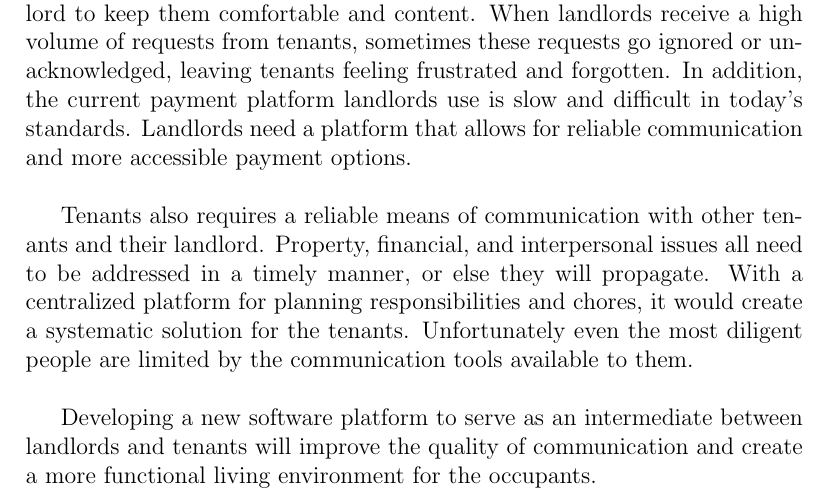
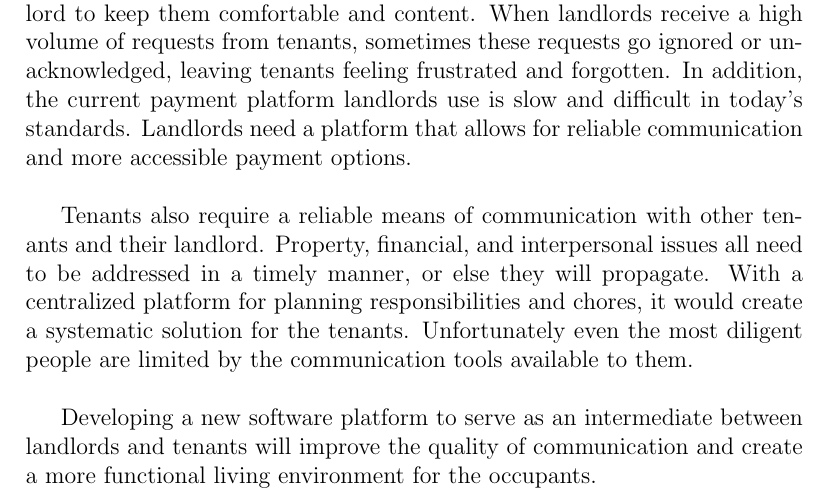
Before and after one commit to lyk2/quarters, a LaTeX document (Documents/Problem Statement/quarters_ProblemStatement.tex): part of the page, cut so that both start at the same text. Compiled offline with pdfLaTeX.

Commit message:
edited punctuation

```diff
--- a/Documents/Problem Statement/quarters_ProblemStatement.tex
+++ b/Documents/Problem Statement/quarters_ProblemStatement.tex
@@ -44,7 +44,7 @@ in today's standards.
 Landlords need a platform that allows for reliable communication and more
 accessible payment options. \\
 
-Tenants also requires a reliable means of communication with other tenants and their
+Tenants also require a reliable means of communication with other tenants and their
 landlord. Property, financial, and interpersonal issues all need to be addressed
 in a timely manner, or else they will propagate. With a centralized
 platform for planning responsibilities and chores, it would create a systematic
```
Also changed, not shown: Documents/Problem Statement/quarters_ProblemStatement.pdf.
